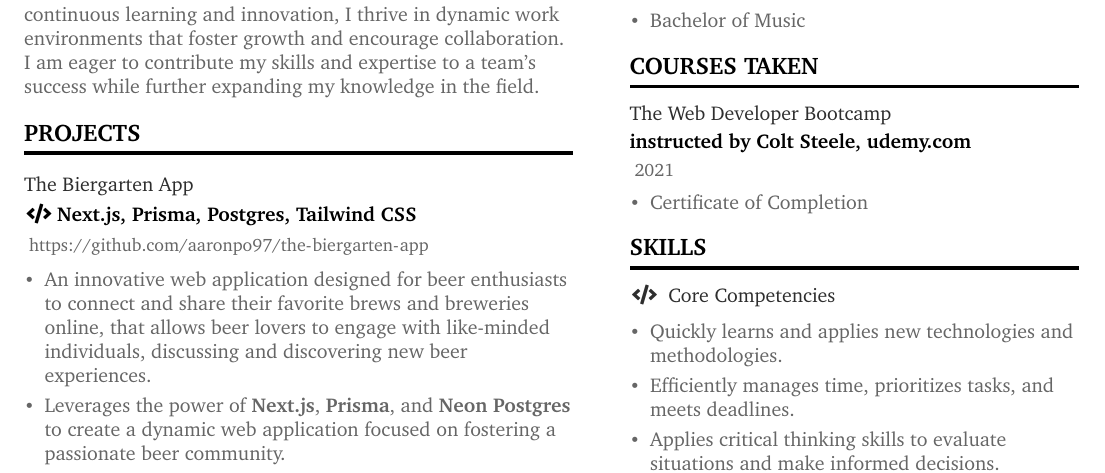
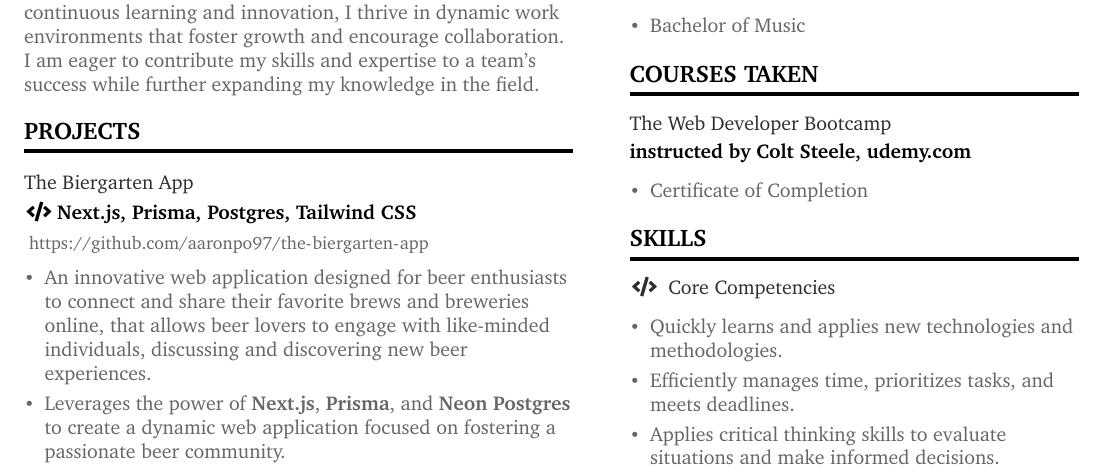
Before and after one commit to aaronpo97/resume, a LaTeX CV (main.tex): part of the page, cut so that both start at the same text. Compiled offline with pdfLaTeX.

Commit message:
Update certs

```diff
--- a/main.tex
+++ b/main.tex
@@ -93,7 +93,7 @@
   \end{itemize}
 
   \cvsection{Courses taken}
-  \cvevent{The Web Developer Bootcamp}{instructed by Colt Steele, udemy.com}{2021}{}
+  \cvevent{The Web Developer Bootcamp}{instructed by Colt Steele, udemy.com}{}{}
 
   \begin{itemize}
     \item Certificate of Completion
```
